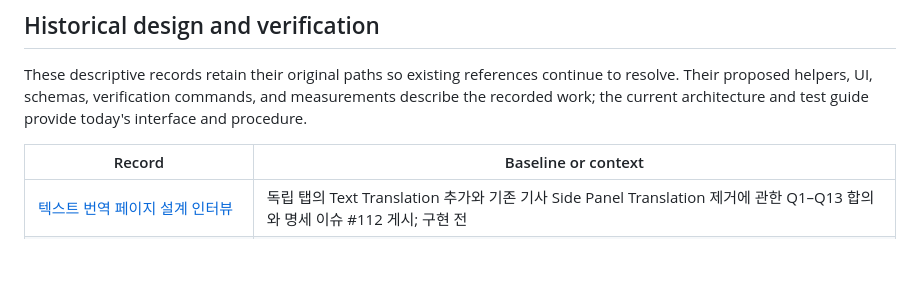
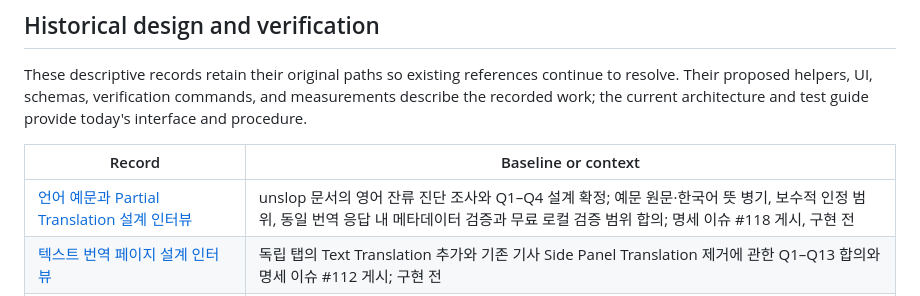
Before and after one commit to mochafreddo/chrome-ai-translator, a Markdown page: docs/README.md, the part around the change. Rendered like a GitHub page; blank space fills up the shorter version.

```diff
--- a/docs/README.md
+++ b/docs/README.md
@@ -51,6 +51,7 @@ These descriptive records retain their original paths so existing references con
 
 | Record | Baseline or context |
 | --- | --- |
+| [언어 예문과 Partial Translation 설계 인터뷰](design/language-examples-partial-translation-2026-11-11.md) | unslop 문서의 영어 잔류 진단 조사와 Q1–Q4 설계 확정; 예문 원문·한국어 뜻 병기, 보수적 인정 범위, 동일 번역 응답 내 메타데이터 검증과 무료 로컬 검증 범위 합의; 명세 이슈 #118 게시, 구현 전 |
 | [텍스트 번역 페이지 설계 인터뷰](design/text-translation-page-2026-11-10.md) | 독립 탭의 Text Translation 추가와 기존 기사 Side Panel Translation 제거에 관한 Q1–Q13 합의와 명세 이슈 #112 게시; 구현 전 |
 | [mise 형제 컨테이너 설계 인터뷰](design/mise-sibling-containers-2026-11-01.md) | #110의 mise 홈페이지 한정 지원 설계·후속 구현과 무료 공개 페이지·fixture 관측 |
 | [GitHub 릴리스 Partial Translation 설계 인터뷰](design/github-release-partial-translation-2026-10-30.md) | v1.3.2 릴리스의 계정 이름 오탐 재현과 Q1–Q5 설계 확정; 계정 링크 보호, 최대 1회 보정, 공개 테스트 접점과 무료 검증 범위 합의; 구현·새 워크트리 커밋 요청 |
```
Also changed, not shown: GLOSSARY.md (+6 -2 lines), docs/design/language-examples-partial-translation-2026-11-11.md (added, +51 -0 lines).
